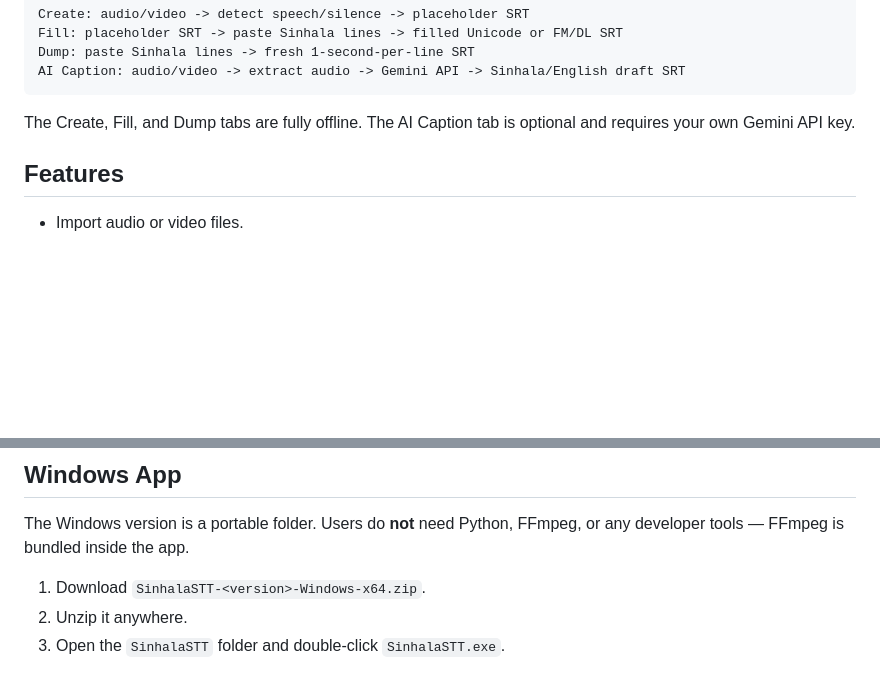
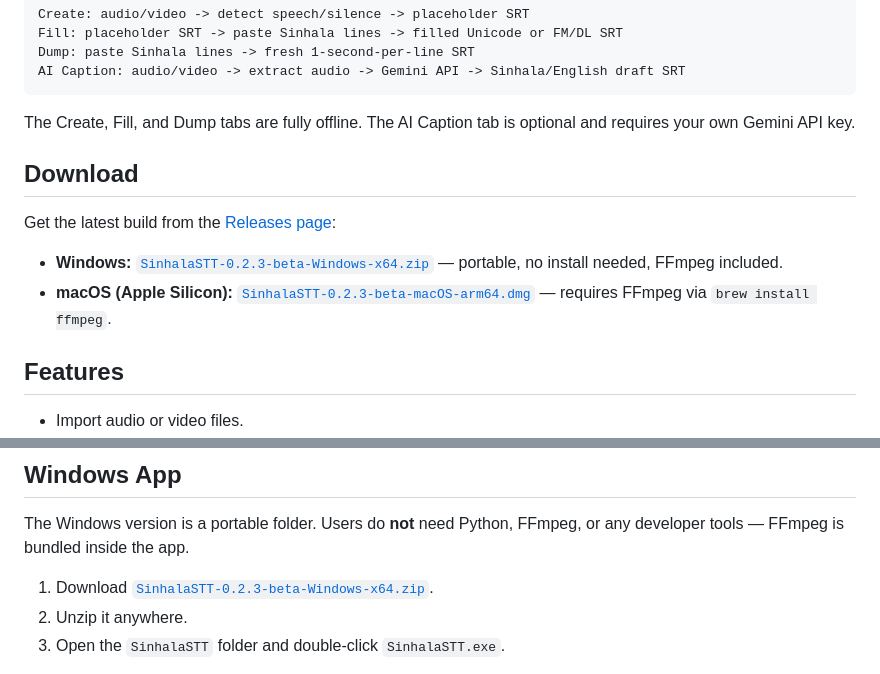
Before and after one commit to nuk3zz/SinhalaSTT, a Markdown page: README.md, 2 parts joined by grey strips. Rendered like a GitHub page; blank space fills up the shorter version.

Commit message:
Add download links for Windows and macOS releases
Co-Authored-By: Claude Opus 4.8 <noreply@anthropic.com>

````diff
--- a/README.md
+++ b/README.md
@@ -18,6 +18,13 @@ AI Caption: audio/video -> extract audio -> Gemini API -> Sinhala/English draft
 ```
 
 The Create, Fill, and Dump tabs are fully offline. The AI Caption tab is optional and requires your own Gemini API key.
+
+## Download
+
+Get the latest build from the [Releases page](https://github.com/nuk3zz/SinhalaSTT/releases/latest):
+
+- **Windows:** [`SinhalaSTT-0.2.3-beta-Windows-x64.zip`](https://github.com/nuk3zz/SinhalaSTT/releases/download/v0.2.3-beta/SinhalaSTT-0.2.3-beta-Windows-x64.zip) — portable, no install needed, FFmpeg included.
+- **macOS (Apple Silicon):** [`SinhalaSTT-0.2.3-beta-macOS-arm64.dmg`](https://github.com/nuk3zz/SinhalaSTT/releases/download/v0.2.3-beta/SinhalaSTT-0.2.3-beta-macOS-arm64.dmg) — requires FFmpeg via `brew install ffmpeg`.
 
 ## Features
 
@@ -74,7 +81,7 @@ brew install ffmpeg
 The Windows version is a portable folder. Users do **not** need Python, FFmpeg,
 or any developer tools — FFmpeg is bundled inside the app.
 
-1. Download `SinhalaSTT-<version>-Windows-x64.zip`.
+1. Download [`SinhalaSTT-0.2.3-beta-Windows-x64.zip`](https://github.com/nuk3zz/SinhalaSTT/releases/download/v0.2.3-beta/SinhalaSTT-0.2.3-beta-Windows-x64.zip).
 2. Unzip it anywhere.
 3. Open the `SinhalaSTT` folder and double-click `SinhalaSTT.exe`.
 
````
